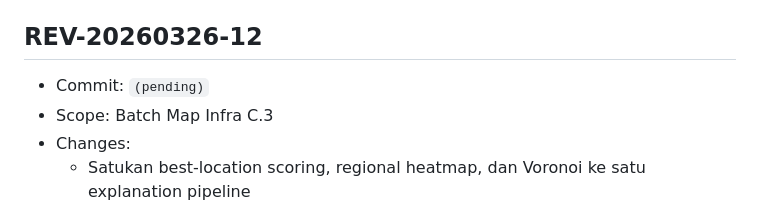
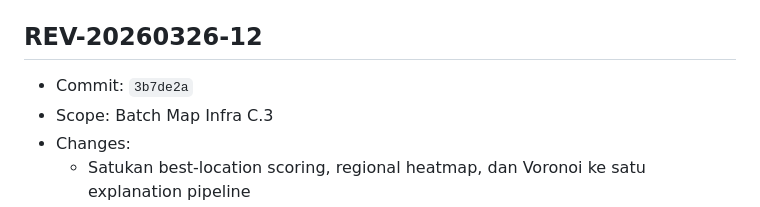
Before and after one commit to pokedongaming-lab/restomap, a Markdown page: REVISION_LOG.md, the part around the change. GitHub-like rendering.

Commit message:
docs(revision): finalize commit reference for REV-20260326-12

```diff
--- a/REVISION_LOG.md
+++ b/REVISION_LOG.md
@@ -5,7 +5,7 @@ Format versi yang dipakai:
 - Contoh: `REV-20260325-01`
 
 ## REV-20260326-12
-- Commit: `(pending)`
+- Commit: `3b7de2a`
 - Scope: Batch Map Infra C.3
 - Changes:
   - Satukan best-location scoring, regional heatmap, dan Voronoi ke satu explanation pipeline
```
